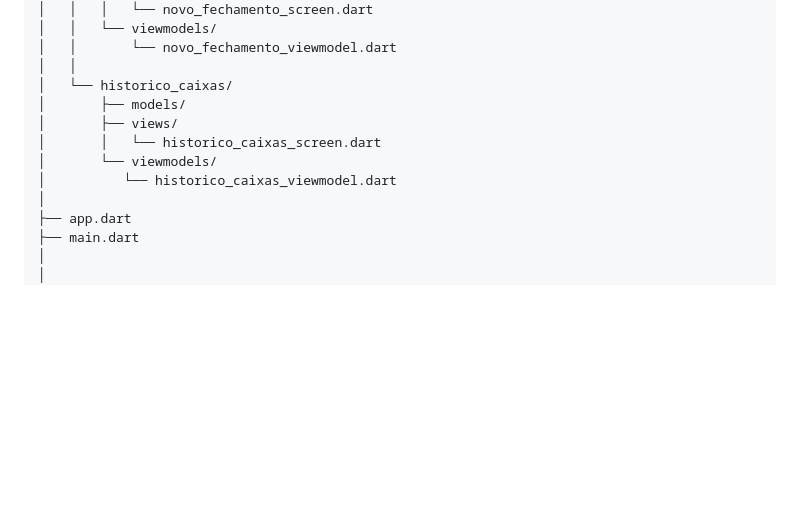
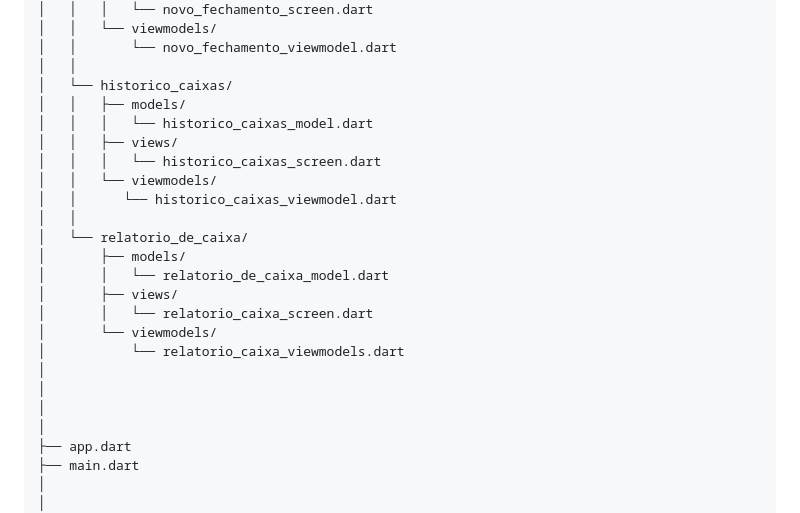
Before and after one commit to murilobsp/FechamentoDeCaixaMobile, a Markdown page: README.md, the part around one of its changes. Drawn GitHub-style; blank space fills up the shorter version.

```diff
--- a/README.md
+++ b/README.md
@@ -109,11 +110,23 @@ fechamento_caixa/
 │   │       └── novo_fechamento_viewmodel.dart
 │   │
 │   └── historico_caixas/
+│   │   ├── models/
+│   │   │   └── historico_caixas_model.dart
+│   │   ├── views/
+│   │   │   └── historico_caixas_screen.dart
+│   │   └── viewmodels/
+│   │      └── historico_caixas_viewmodel.dart
+│   │
+│   └── relatorio_de_caixa/
 │       ├── models/
+│       │   └── relatorio_de_caixa_model.dart
 │       ├── views/
-│       │   └── historico_caixas_screen.dart
+│       │   └── relatorio_caixa_screen.dart
 │       └── viewmodels/
-│          └── historico_caixas_viewmodel.dart
+│           └── relatorio_caixa_viewmodels.dart
+│
+│
+│
 │
 ├── app.dart
 ├── main.dart
```
Also changed, not shown: other parts of README.md (+2 -1 lines).
